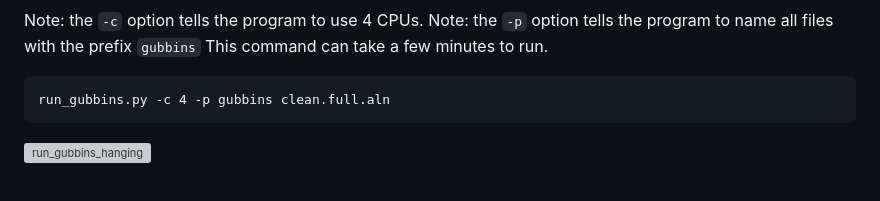
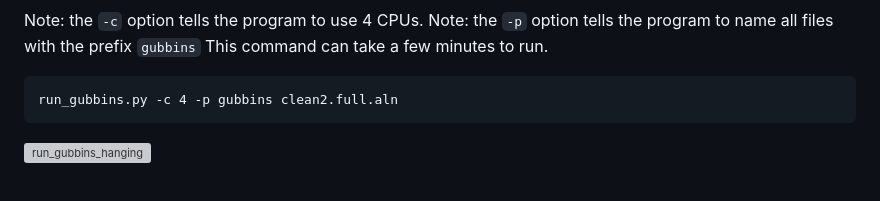
Before and after one commit to WCSCourses/GenEpiLAC2024, a Markdown page: Manuals/Mapping_and_Phylogenetics/Mapping+Phylo.md, the part around one of its changes. Rendered like a GitHub page; grey boxes are pictures that could not be loaded.

Commit message:
Updates to mapping module

````diff
--- a/Manuals/Mapping_and_Phylogenetics/Mapping+Phylo.md
+++ b/Manuals/Mapping_and_Phylogenetics/Mapping+Phylo.md
@@ -659,7 +665,7 @@ Note: the `-c` option tells the program to use 4 CPUs. Note: the `-p` option tel
 This command can take a few minutes to run.
 
 ```
-run_gubbins.py -c 4 -p gubbins clean.full.aln
+run_gubbins.py -c 4 -p gubbins clean2.full.aln
 ```
 
 ![run_gubbins_hanging](gubbins-run-hanging-screen__2024.png)
````
Also changed, not shown: other parts of Manuals/Mapping_and_Phylogenetics/Mapping+Phylo.md (+8 -0 lines).
